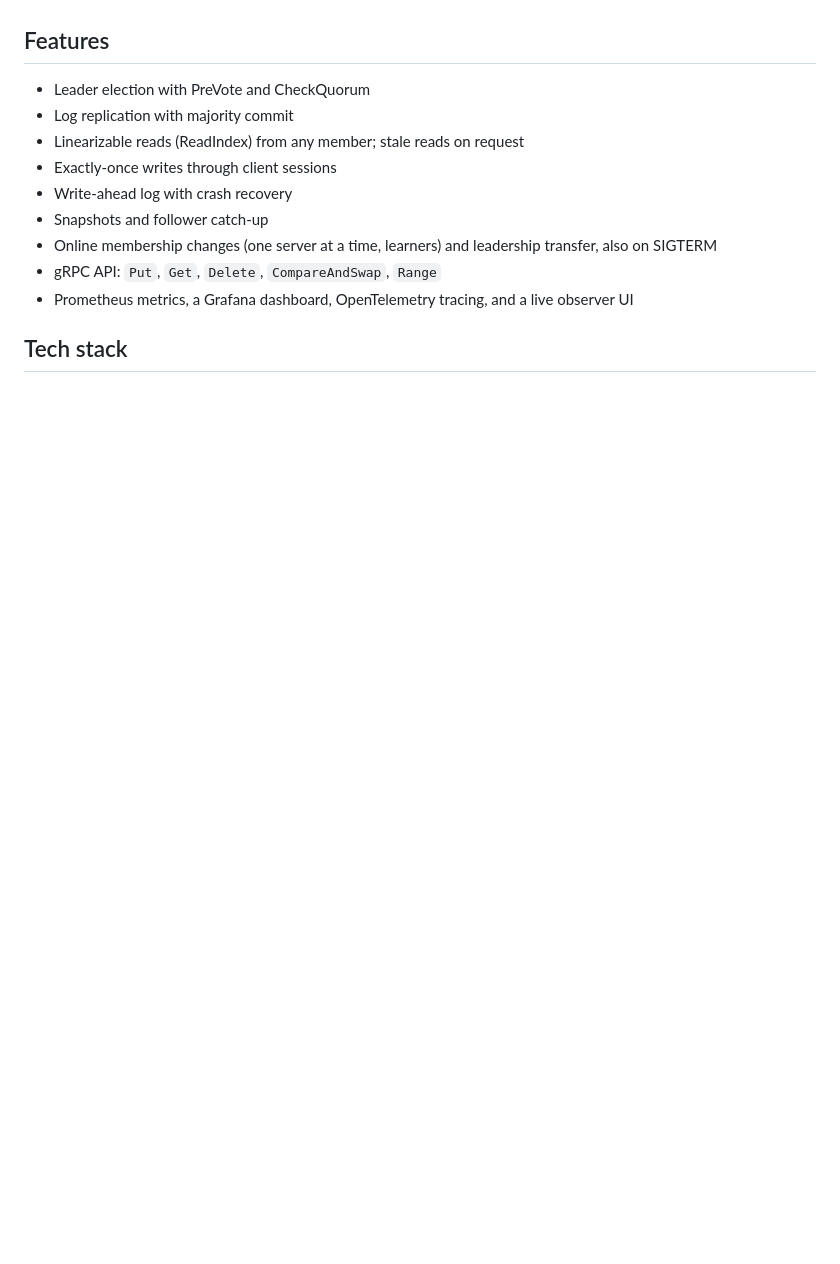
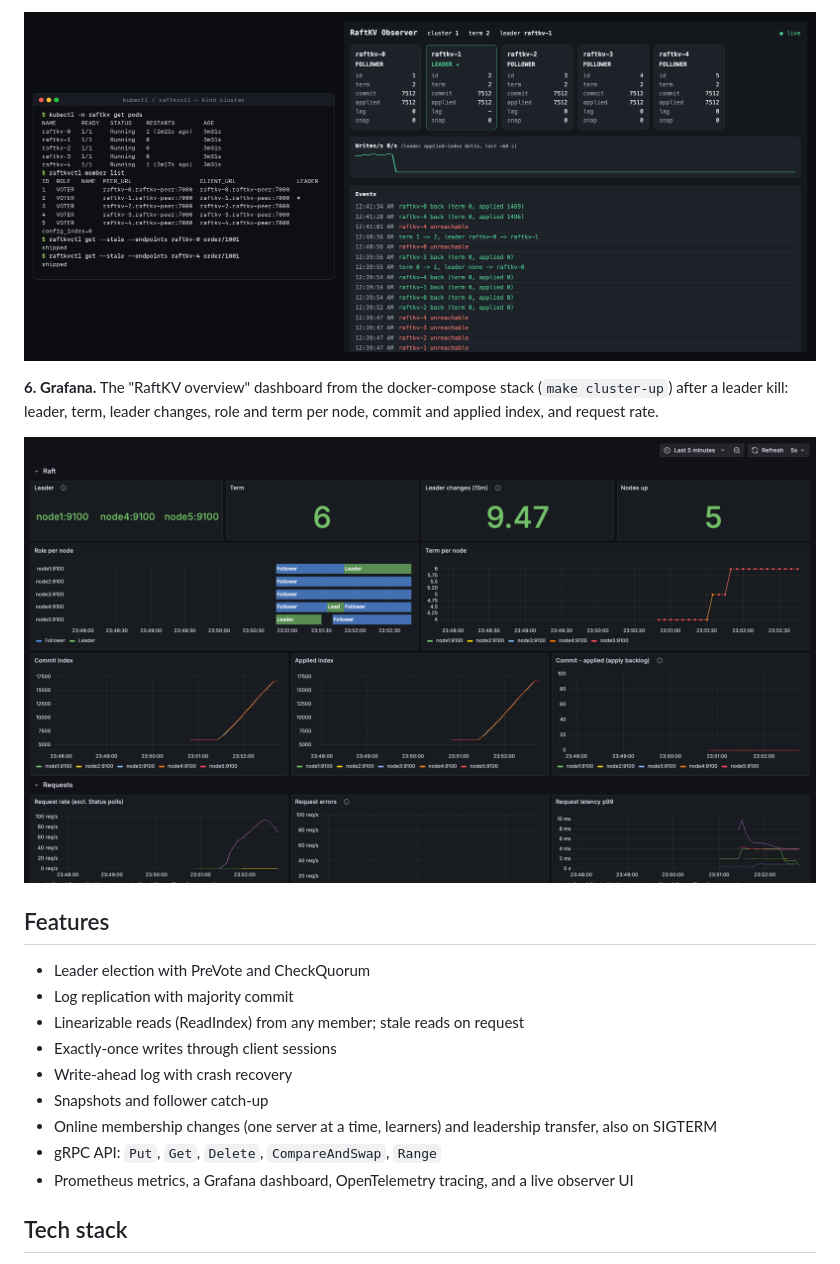
Before and after one commit to bibekgupta3333/raftkv-distributed-store, a Markdown page: README.md, the part around one of its changes. Drawn GitHub-style; pictures changed too: docs/images/demo/5-restored.png (added), docs/images/demo/6-grafana.png (added); blank space fills up the shorter version.

Commit message:
docs(readme): Kubernetes demo screenshots: replication, leader kill, two nodes down, restore, Grafana

```diff
--- a/README.md
+++ b/README.md
@@ -16,3 +47,9 @@ on kind with Chaos Mesh. Speed is not a goal.
+![Restored nodes caught up](docs/images/demo/5-restored.png)
+
+**6. Grafana.** The "RaftKV overview" dashboard from the docker-compose stack (`make cluster-up`) after a leader kill:
+leader, term, leader changes, role and term per node, commit and applied index, and request rate.
+
+![Grafana dashboard](docs/images/demo/6-grafana.png)
 
 ## Features
 
```
Also changed, not shown: other parts of README.md (+31 -0 lines), CHANGELOG.md (+5 -0 lines), docs/images/demo/1-cluster.png (added), docs/images/demo/2-replication.png (added), docs/images/demo/3-leader-killed.png (added), docs/images/demo/4-two-nodes-down.png (added).
